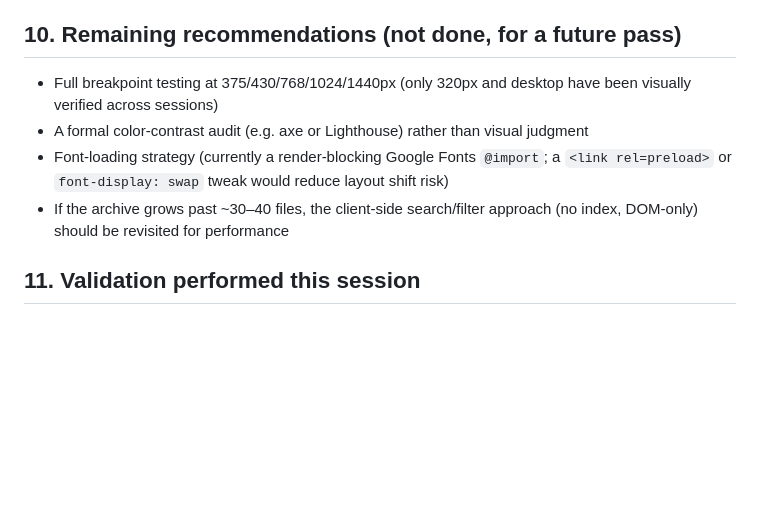
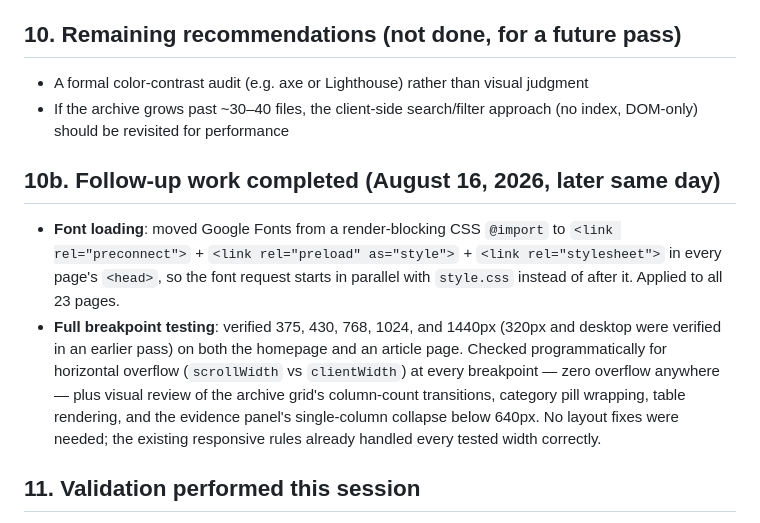
Before and after one commit to nitrate07/Blog, a Markdown page: PRODUCTION_AUDIT.md, the part around the change. Drawn GitHub-style; blank space fills up the shorter version.

Commit message:
Update PRODUCTION_AUDIT.md: mark font-loading optimization and full breakpoint testing (375-1440px) as complete

```diff
--- a/PRODUCTION_AUDIT.md
+++ b/PRODUCTION_AUDIT.md
@@ -65,10 +65,13 @@ Full repository: `index.html`, `tr/index.html`, `about.html`, `tr/hakkimizda.htm
 
 ## 10. Remaining recommendations (not done, for a future pass)
 
-- Full breakpoint testing at 375/430/768/1024/1440px (only 320px and desktop have been visually verified across sessions)
 - A formal color-contrast audit (e.g. axe or Lighthouse) rather than visual judgment
-- Font-loading strategy (currently a render-blocking Google Fonts `@import`; a `<link rel=preload>` or `font-display: swap` tweak would reduce layout shift risk)
 - If the archive grows past ~30–40 files, the client-side search/filter approach (no index, DOM-only) should be revisited for performance
+
+## 10b. Follow-up work completed (August 16, 2026, later same day)
+
+- **Font loading**: moved Google Fonts from a render-blocking CSS `@import` to `<link rel="preconnect">` + `<link rel="preload" as="style">` + `<link rel="stylesheet">` in every page's `<head>`, so the font request starts in parallel with `style.css` instead of after it. Applied to all 23 pages.
+- **Full breakpoint testing**: verified 375, 430, 768, 1024, and 1440px (320px and desktop were verified in an earlier pass) on both the homepage and an article page. Checked programmatically for horizontal overflow (`scrollWidth` vs `clientWidth`) at every breakpoint — zero overflow anywhere — plus visual review of the archive grid's column-count transitions, category pill wrapping, table rendering, and the evidence panel's single-column collapse below 640px. No layout fixes were needed; the existing responsive rules already handled every tested width correctly.
 
 ## 11. Validation performed this session
 
```
